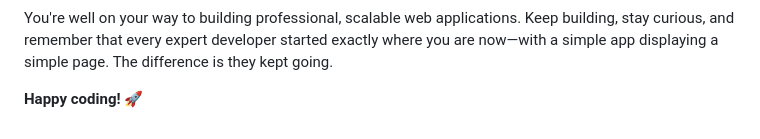
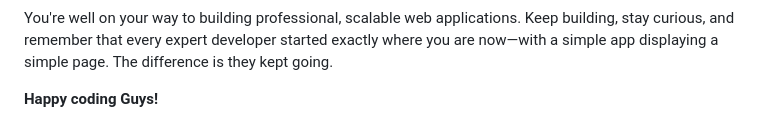
Before and after one commit to Flute22/django, a Markdown page: 3-jinja2_and_django-app.md, the part around the change. Drawn GitHub-style.

```diff
--- a/3-jinja2_and_django-app.md
+++ b/3-jinja2_and_django-app.md
@@ -528,4 +528,4 @@ Every one of these advanced topics builds directly on the foundation you've crea
 
 You're well on your way to building professional, scalable web applications. Keep building, stay curious, and remember that every expert developer started exactly where you are now—with a simple app displaying a simple page. The difference is they kept going.
 
-**Happy coding!** 🚀
+**Happy coding Guys!**
```
